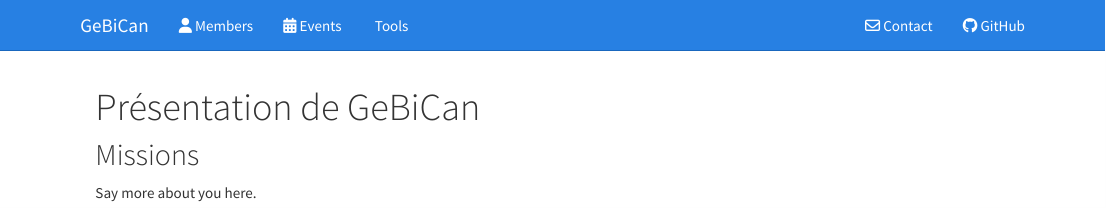
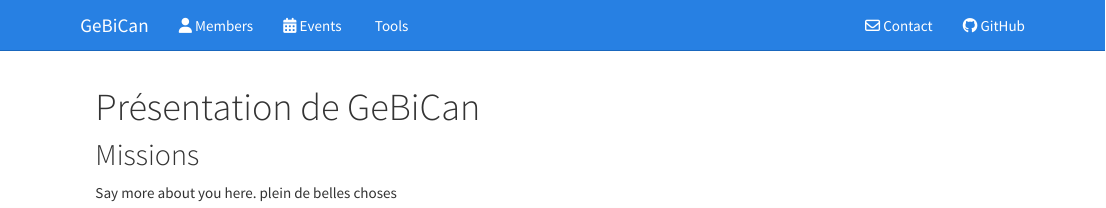
Before and after one commit to gebican/gebican.github.io, an R Markdown document (about.Rmd): the page in a window 1100 px wide, from its top. Rendered offline with R 4.5, knitr and Pandoc, with nearby package versions.

Commit message:
update about

```diff
--- a/about.Rmd
+++ b/about.Rmd
@@ -5,3 +5,4 @@ title: "Présentation de GeBiCan"
 ## Missions
 
 Say more about you here.
+plein de belles choses
```
Also changed, not shown: about.html.
